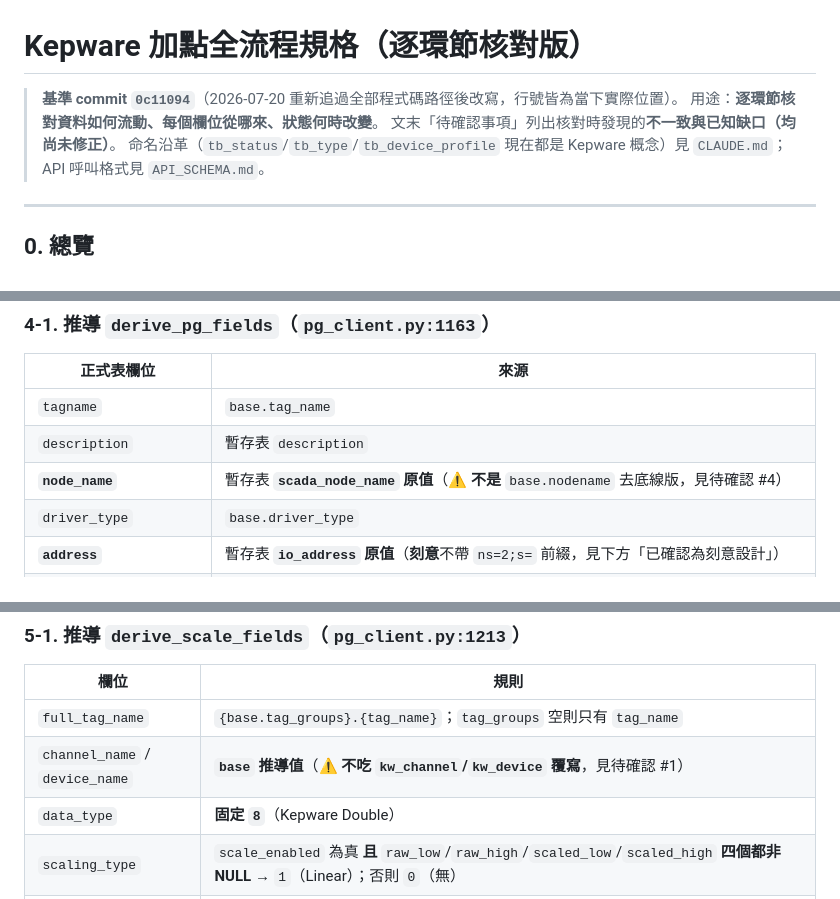
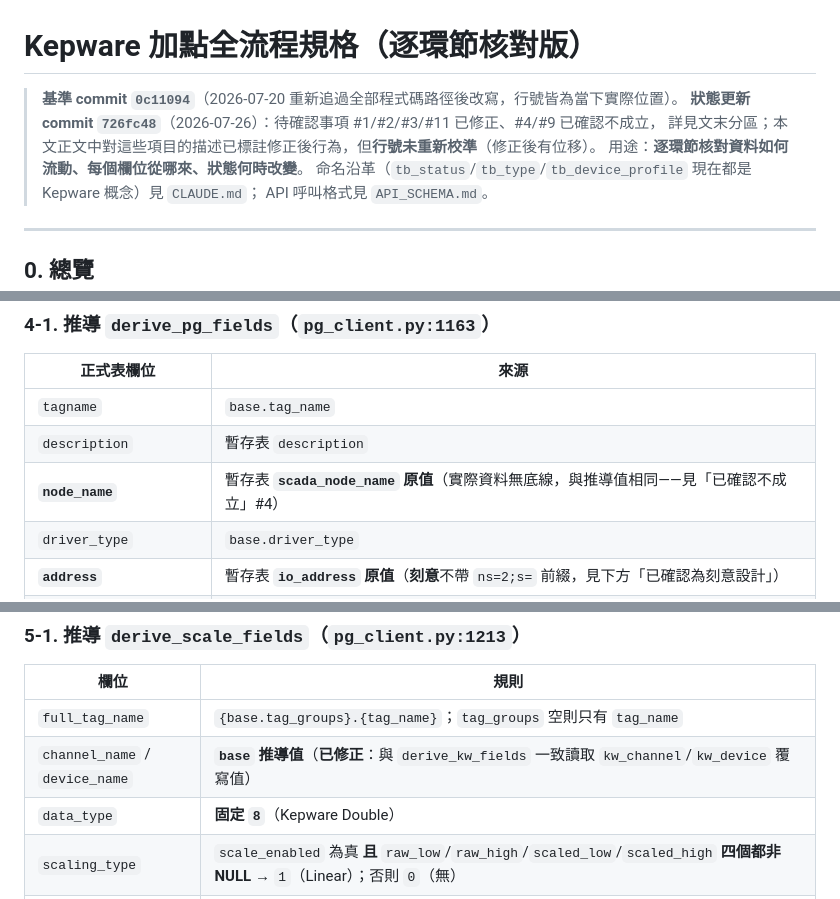
Before and after one commit to channian/ThingsBoradAPIWebUI, a Markdown page: docs/FLOW_kepware_import.md, 3 parts joined by grey strips. Drawn GitHub-style.

```diff
--- a/docs/FLOW_kepware_import.md
+++ b/docs/FLOW_kepware_import.md
@@ -1,8 +1,9 @@
 # Kepware 加點全流程規格（逐環節核對版）
 
 > **基準 commit `0c11094`**（2026-07-20 重新追過全部程式碼路徑後改寫，行號皆為當下實際位置）。
+> **狀態更新 commit `726fc48`**（2026-07-26）：待確認事項 #1/#2/#3/#11 已修正、#4/#9 已確認不成立，
+> 詳見文末分區；本文正文中對這些項目的描述已標註修正後行為，但**行號未重新校準**（修正後有位移）。
 > 用途：**逐環節核對資料如何流動、每個欄位從哪來、狀態何時改變**。
-> 文末「待確認事項」列出核對時發現的**不一致與已知缺口（均尚未修正）**。
 > 命名沿革（`tb_status`/`tb_type`/`tb_device_profile` 現在都是 Kepware 概念）見 `CLAUDE.md`；
 > API 呼叫格式見 `API_SCHEMA.md`。
 
@@ -208,7 +209,7 @@ group_auto_create = dev_exists and not grp_exists and bool(grp)
 |-----------|------|
 | `tagname` | `base.tag_name` |
 | `description` | 暫存表 `description` |
-| **`node_name`** | 暫存表 **`scada_node_name` 原值**（⚠️ **不是** `base.nodename` 去底線版，見待確認 #4） |
+| **`node_name`** | 暫存表 **`scada_node_name` 原值**（實際資料無底線，與推導值相同——見「已確認不成立」#4） |
 | `driver_type` | `base.driver_type` |
 | **`address`** | 暫存表 **`io_address` 原值**（**刻意**不帶 `ns=2;s=` 前綴，見下方「已確認為刻意設計」） |
 | `tabname` → 寫入欄位 `tablename` | `base.tabname` → 若空：IFIX `{zone}_{site_prefix}_{system}`、非 IFIX `{bu}_{site_prefix}_{system}`（對應值為空則整體為空字串） |
@@ -266,7 +267,7 @@ Collector 是**同主機、不同 database**。排除正式表已出錯的 tagna
 | 欄位 | 規則 |
 |------|------|
 | `full_tag_name` | `{base.tag_groups}.{tag_name}`；`tag_groups` 空則只有 `tag_name` |
-| `channel_name` / `device_name` | **`base` 推導值**（⚠️ **不吃 `kw_channel`/`kw_device` 覆寫**，見待確認 #1） |
+| `channel_name` / `device_name` | **`base` 推導值**（**已修正**：與 `derive_kw_fields` 一致讀取 `kw_channel`/`kw_device` 覆寫值） |
 | `data_type` | **固定 `8`**（Kepware Double） |
 | `scaling_type` | `scale_enabled` 為真 **且** `raw_low`/`raw_high`/`scaled_low`/`scaled_high` **四個都非 NULL** → `1`（Linear）；否則 `0`（無） |
 | Linear 才附帶 | `scaling_raw_low/high`、`scaling_scaled_low/high`（轉 float）、`scaling_clamp_low/high` **固定 `False`**、`scaling_scaled_data_type` **固定 `8`** |
```
Also changed, not shown: other parts of docs/FLOW_kepware_import.md (+26 -14 lines).
